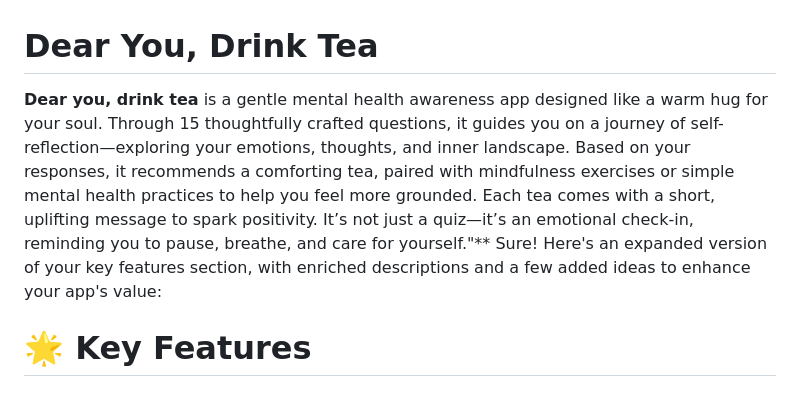
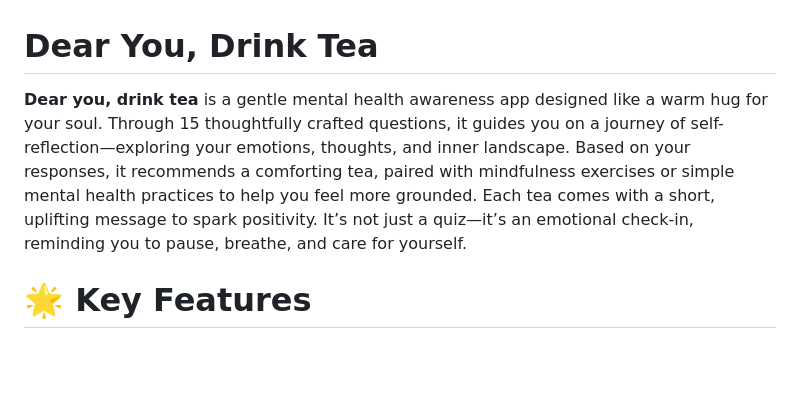
Before and after one commit to Syeda-Aliza-Ayaz/Dear-You-Drink-Tea, a Markdown page: README.md, the part around the change. Drawn GitHub-style; blank space fills up the shorter version.

```diff
--- a/README.md
+++ b/README.md
@@ -1,8 +1,6 @@
 # Dear You, Drink Tea
 
-<b>Dear you, drink tea</b> is a gentle mental health awareness app designed like a warm hug for your soul. Through 15 thoughtfully crafted questions, it guides you on a journey of self-reflection—exploring your emotions, thoughts, and inner landscape. Based on your responses, it recommends a comforting tea, paired with mindfulness exercises or simple mental health practices to help you feel more grounded. Each tea comes with a short, uplifting message to spark positivity. It’s not just a quiz—it’s an emotional check-in, reminding you to pause, breathe, and care for yourself."**
-Sure! Here's an expanded version of your key features section, with enriched descriptions and a few added ideas to enhance your app's value:
-
+<b>Dear you, drink tea</b> is a gentle mental health awareness app designed like a warm hug for your soul. Through 15 thoughtfully crafted questions, it guides you on a journey of self-reflection—exploring your emotions, thoughts, and inner landscape. Based on your responses, it recommends a comforting tea, paired with mindfulness exercises or simple mental health practices to help you feel more grounded. Each tea comes with a short, uplifting message to spark positivity. It’s not just a quiz—it’s an emotional check-in, reminding you to pause, breathe, and care for yourself.
 # 🌟 Key Features
 
 ## 🧠 *Introspective Quiz Questions*
```
